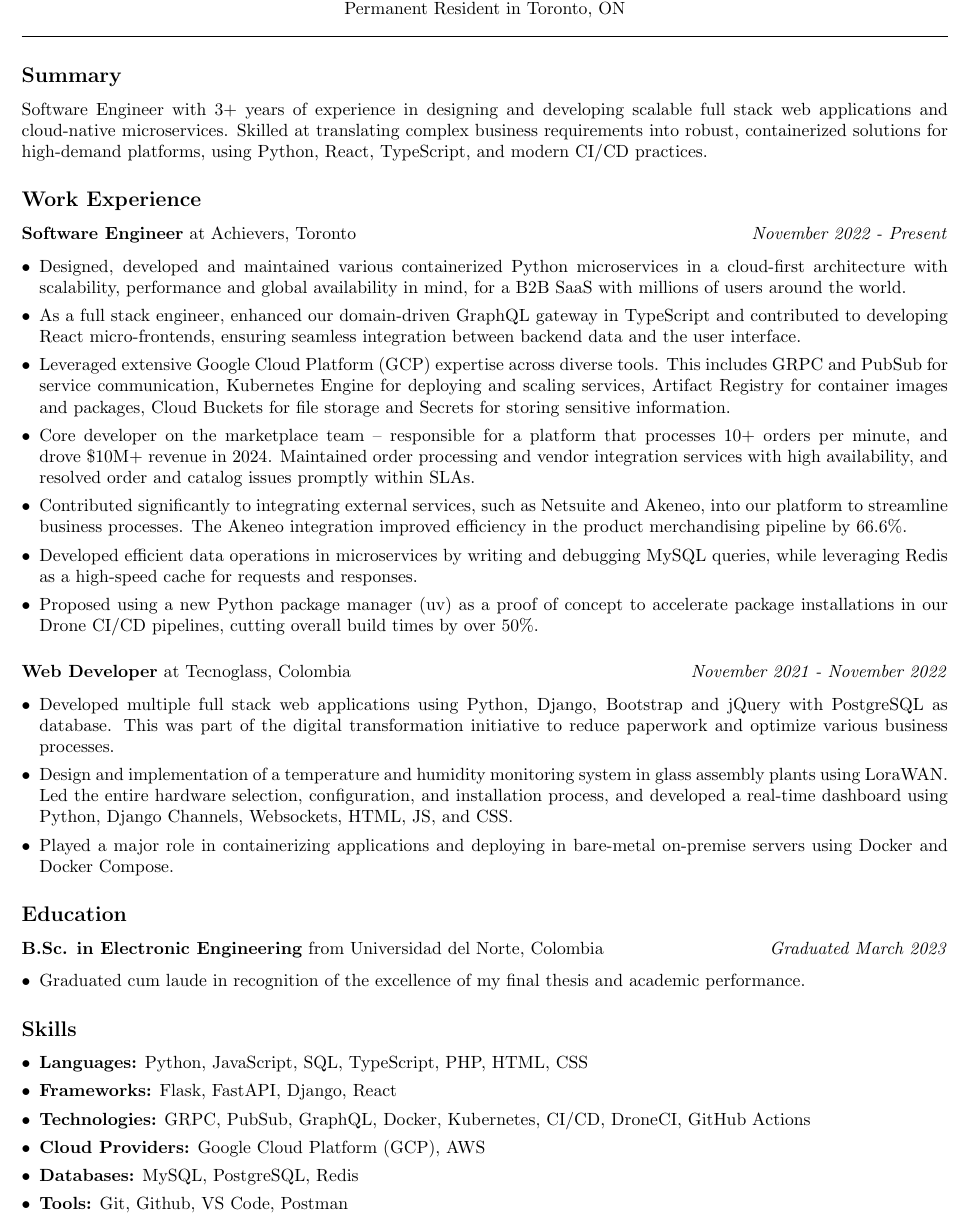
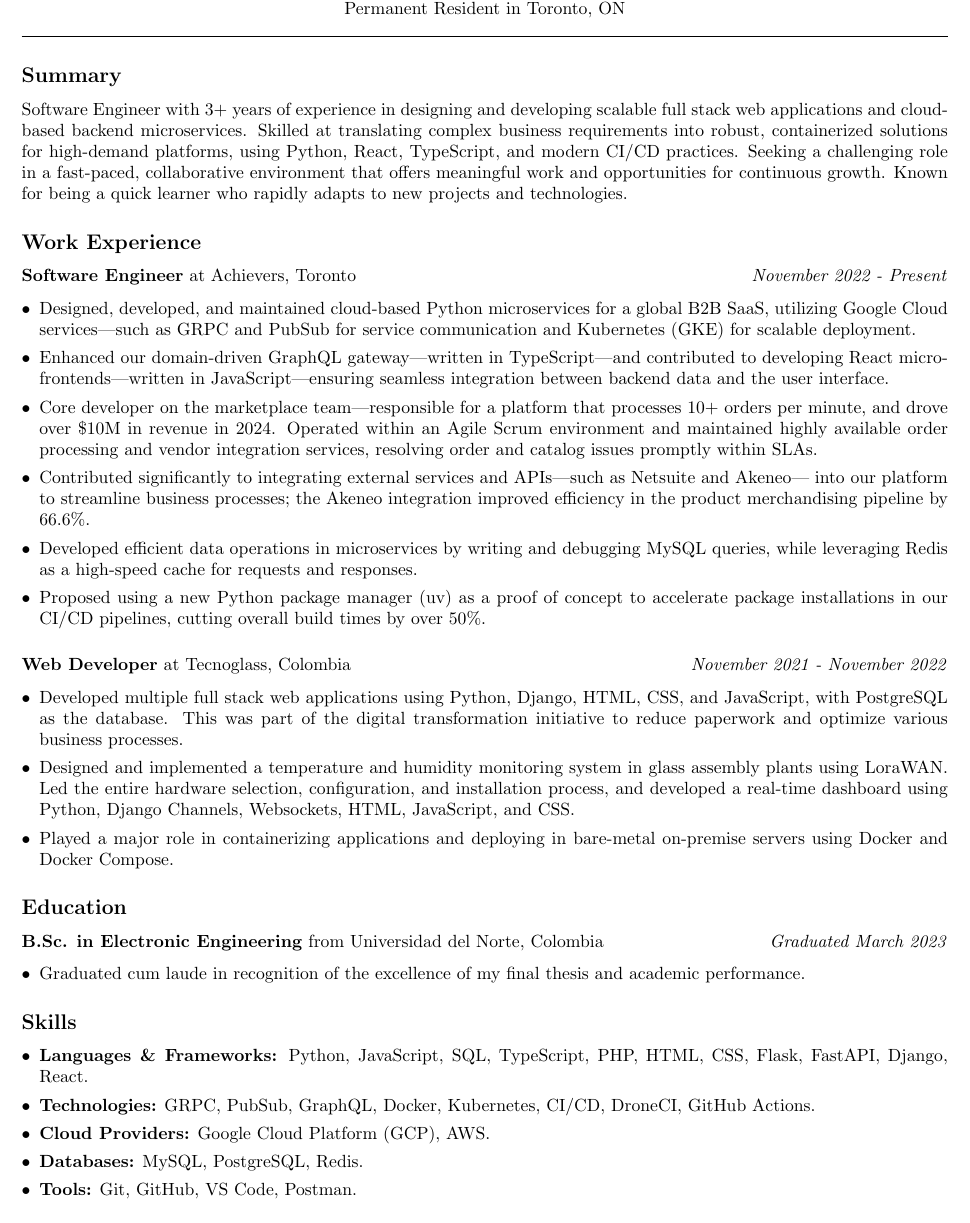
Before and after one commit to rdmm404/resume, a LaTeX CV (resume.tex): part of the page, cut so that both start at the same text. Compiled offline with pdfLaTeX.

Commit message:
Tweaks in some bullet points and summary

```diff
--- a/resume.tex
+++ b/resume.tex
@@ -27,8 +27,10 @@
 % Professional Summary
 \subsection*{Summary}
 Software Engineer with 3+ years of experience in designing and developing scalable full stack web applications
-and cloud-native microservices. Skilled at translating complex business requirements into robust, containerized solutions
-for high-demand platforms, using Python, React, TypeScript, and modern CI/CD practices.
+and cloud-based backend microservices. Skilled at translating complex business requirements into robust, containerized solutions
+for high-demand platforms, using Python, React, TypeScript, and modern CI/CD practices. Seeking a challenging role in a fast-paced,
+collaborative environment that offers meaningful work and opportunities for continuous growth. Known for being a quick learner
+who rapidly adapts to new projects and technologies.
 
 % Work Experience
 \subsection*{Work Experience}
@@ -39,27 +41,27 @@
   \textit{November 2022 - Present}
 }
 \begin{itemize}
-  \item Designed, developed and maintained various containerized Python microservices in a cloud-first architecture with scalability,
-    performance and global availability in mind, for a B2B SaaS with millions of users around the world.
+  \item Designed, developed, and maintained cloud-based Python microservices for a global B2B SaaS, utilizing
+  Google Cloud services---such as GRPC and PubSub for service communication and Kubernetes (GKE) for scalable deployment.
 
-  \item As a full stack engineer, enhanced our domain-driven GraphQL gateway in TypeScript and contributed to
-    developing React micro-frontends, ensuring seamless integration between backend data and the user interface.
+  \item Enhanced our domain-driven GraphQL gateway---written in TypeScript---and contributed to
+  developing React micro-frontends---written in JavaScript---ensuring seamless integration between backend data and the user interface.
 
-  \item Leveraged extensive Google Cloud Platform (GCP) expertise across diverse tools. This includes GRPC and PubSub for service communication,
-    Kubernetes Engine for deploying and scaling services, Artifact Registry for container images and packages,
-    Cloud Buckets for file storage and Secrets for storing sensitive information.
+  % \item Leveraged extensive Google Cloud Platform (GCP) expertise across diverse tools. This includes GRPC and PubSub for service communication,
+  %   Kubernetes Engine for deploying and scaling services, Artifact Registry for container images and packages,
+  %   Cloud Buckets for file storage and Secrets for storing sensitive information.
 
-  \item Core developer on the marketplace team -- responsible for a platform that processes 10+ orders per minute, and drove \$10M+ revenue in 2024.
-    Maintained order processing and vendor integration services with high availability, and resolved order and catalog issues promptly within SLAs.
+  \item Core developer on the marketplace team---responsible for a platform that processes 10+ orders per minute, and drove over \$10M in
+  revenue in 2024. Operated within an Agile Scrum environment and maintained highly available order processing and vendor integration
+  services, resolving order and catalog issues promptly within SLAs.
 
-  \item Contributed significantly to integrating external services, such as Netsuite and Akeneo,
-    into our platform to streamline business processes.
-    The Akeneo integration improved efficiency in the product merchandising pipeline by 66.6\%.
+  \item Contributed significantly to integrating external services and APIs---such as Netsuite and Akeneo--- into our platform to streamline
+  business processes; the Akeneo integration improved efficiency in the product merchandising pipeline by 66.6\%.
 
   \item Developed efficient data operations in microservices by writing and debugging MySQL queries,
     while leveraging Redis as a high-speed cache for requests and responses.
     % \item Maintained a PHP legacy monolithic application and participated in the migration of various functionalities to microservices architecture.
-  \item Proposed using a new Python package manager (uv) as a proof of concept to accelerate package installations in our Drone CI/CD
+  \item Proposed using a new Python package manager (uv) as a proof of concept to accelerate package installations in our CI/CD
     pipelines, cutting overall build times by over 50\%.
 \end{itemize}
 
@@ -69,11 +71,11 @@
   \textit{November 2021 - November 2022}
 }
 \begin{itemize}
-  \item Developed multiple full stack web applications using Python, Django, Bootstrap and jQuery with PostgreSQL as database.
+  \item Developed multiple full stack web applications using Python, Django, HTML, CSS, and JavaScript, with PostgreSQL as the database.
     This was part of the digital transformation initiative to reduce paperwork and optimize various business processes.
-  \item Design and implementation of a temperature and humidity monitoring system in glass assembly plants using LoraWAN.
+  \item Designed and implemented a temperature and humidity monitoring system in glass assembly plants using LoraWAN.
     Led the entire hardware selection, configuration, and installation process, and developed a real-time
-    dashboard using Python, Django Channels, Websockets, HTML, JS, and CSS.
+    dashboard using Python, Django Channels, Websockets, HTML, JavaScript, and CSS.
   \item Played a major role in containerizing applications and deploying in bare-metal on-premise servers using Docker and Docker Compose.
     % \item Developed a centralized system to handle authentication across multiple web applications with SSO, internally connecting to an
     %   LDAP Active Directory user database, which gets populated whenever a new employee joins the company.
@@ -89,12 +91,11 @@
 % Skills
 \subsection*{Skills}
 \begin{itemize}
-  \item \textbf{Languages:} Python, JavaScript, SQL, TypeScript, PHP, HTML, CSS
-  \item \textbf{Frameworks:} Flask, FastAPI, Django, React
-  \item \textbf{Technologies:} GRPC, PubSub, GraphQL, Docker, Kubernetes, CI/CD, DroneCI, GitHub Actions
-  \item \textbf{Cloud Providers:} Google Cloud Platform (GCP), AWS
-  \item \textbf{Databases:} MySQL, PostgreSQL, Redis
-  \item \textbf{Tools:} Git, Github, VS Code, Postman
+  \item \textbf{Languages \& Frameworks:} Python, JavaScript, SQL, TypeScript, PHP, HTML, CSS, Flask, FastAPI, Django, React.
+  \item \textbf{Technologies:} GRPC, PubSub, GraphQL, Docker, Kubernetes, CI/CD, DroneCI, GitHub Actions.
+  \item \textbf{Cloud Providers:} Google Cloud Platform (GCP), AWS.
+  \item \textbf{Databases:} MySQL, PostgreSQL, Redis.
+  \item \textbf{Tools:} Git, GitHub, VS Code, Postman.
 \end{itemize}
 
 % TODO: Projects section
```
Also changed, not shown: resume.pdf.
